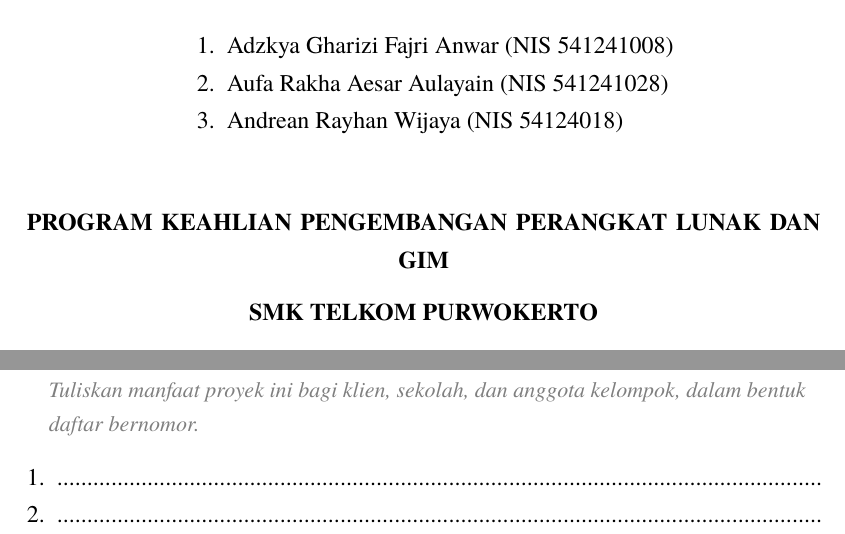
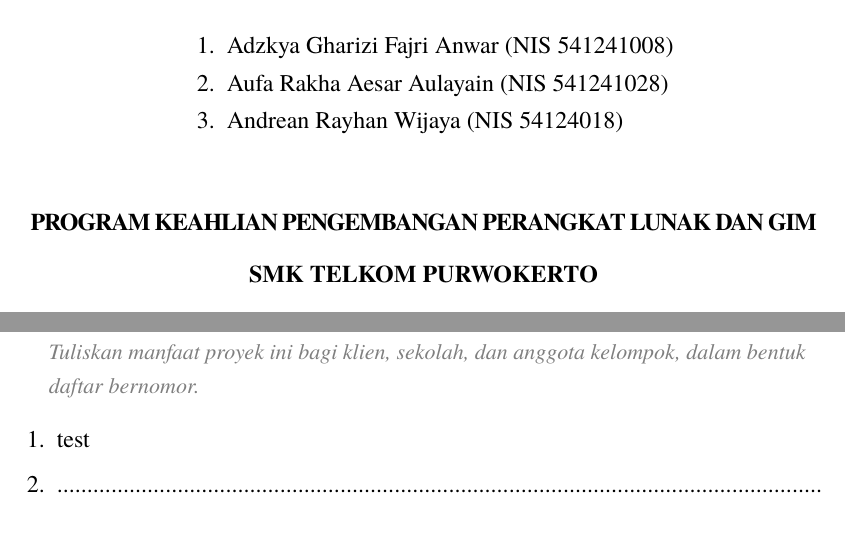
Before and after one commit to aufarakha/psaj_mtk, a Typst document (main.typ): two parts of pages 1 and 7 of 18, joined at a grey line, cut so that both start at the same text. Compiled offline with Typst 0.15; a missing font is replaced by an installed copy or a similar font.

Commit message:
Fix cover text

```diff
--- a/main.typ
+++ b/main.typ
@@ -42,7 +42,7 @@
 
   #v(1cm)
 
-  #text(weight: "bold")[PROGRAM KEAHLIAN PENGEMBANGAN PERANGKAT LUNAK DAN GIM] \
+  #text(weight: "bold", tracking: -0.5pt)[PROGRAM KEAHLIAN PENGEMBANGAN PERANGKAT LUNAK DAN GIM] \
   #v(0.3em)
   #text(weight: "bold")[SMK TELKOM PURWOKERTO] \
   #v(0.3em)
@@ -267,6 +267,7 @@
 ]
 
 #nomor(
+  [#isian(baris: 1, teks: [test])],
   [#box(width: 13.5cm)[#repeat[.]]],
   [#box(width: 13.5cm)[#repeat[.]]],
   [#box(width: 13.5cm)[#repeat[.]]],
```
